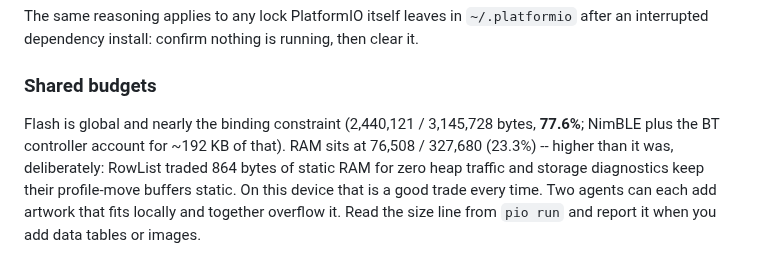
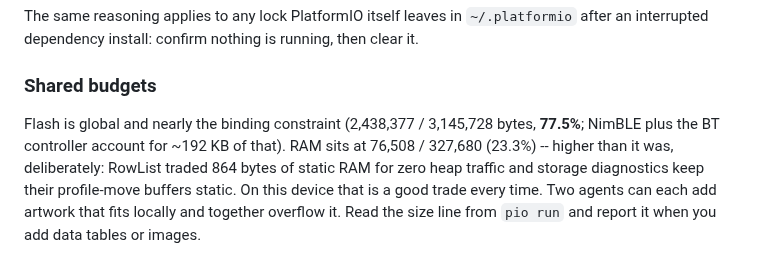
Before and after one commit to iamankushpandit/Gume, a Markdown page: CLAUDE.md, the part around the change. GitHub-like rendering.

```diff
--- a/CLAUDE.md
+++ b/CLAUDE.md
@@ -408,8 +408,8 @@ The same reasoning applies to any lock PlatformIO itself leaves in `~/.platformi
 
 ### Shared budgets
 
-Flash is global and nearly the binding constraint (2,440,121 / 3,145,728 bytes,
-**77.6%**; NimBLE plus the BT controller account for ~192 KB of that). RAM sits
+Flash is global and nearly the binding constraint (2,438,377 / 3,145,728 bytes,
+**77.5%**; NimBLE plus the BT controller account for ~192 KB of that). RAM sits
 at 76,508 / 327,680 (23.3%) -- higher than it was, deliberately: RowList traded
 864 bytes of static RAM for zero heap traffic and storage diagnostics keep their
 profile-move buffers static. On this device that is a good
```
Also changed, not shown: CHANGELOG.md (+26 -2 lines), README.md (+3 -3 lines), docs/cursive-sheet.png, docs/screens/cursive.png, 3 other files.
